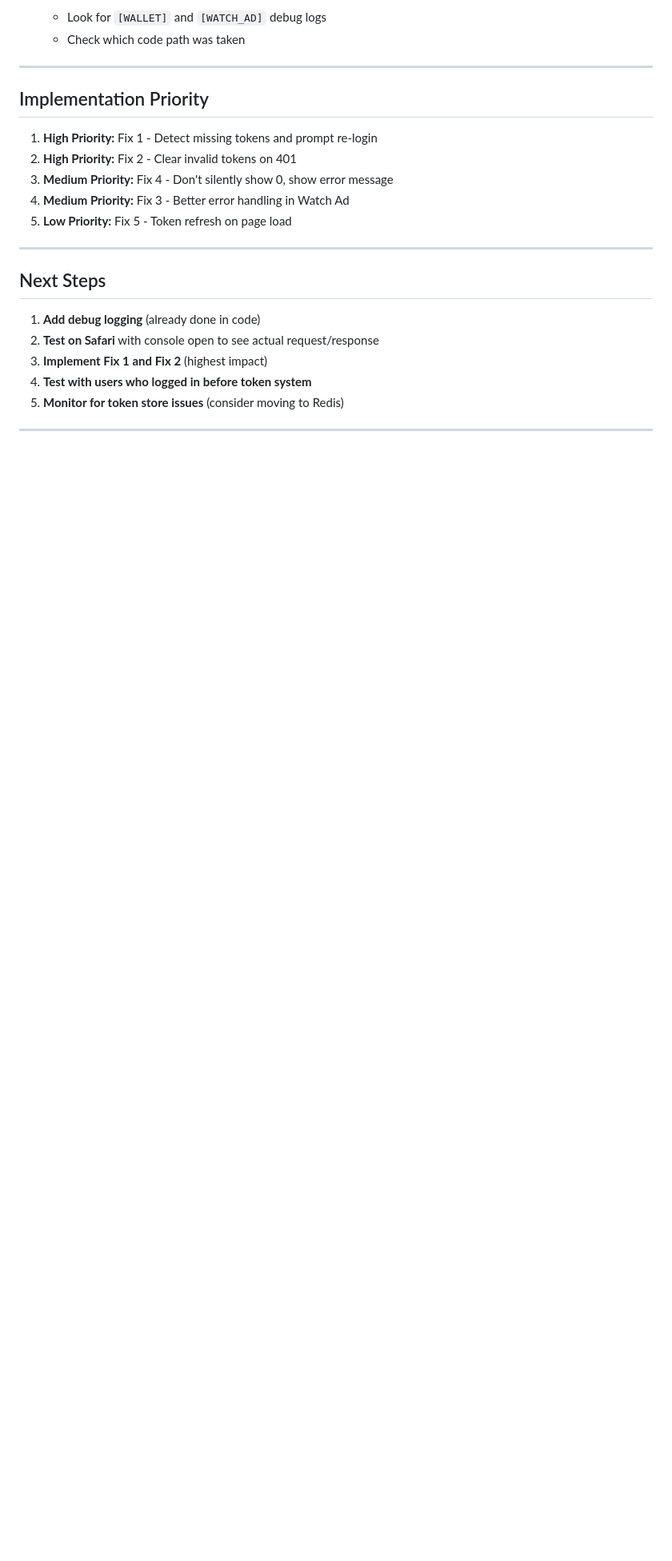
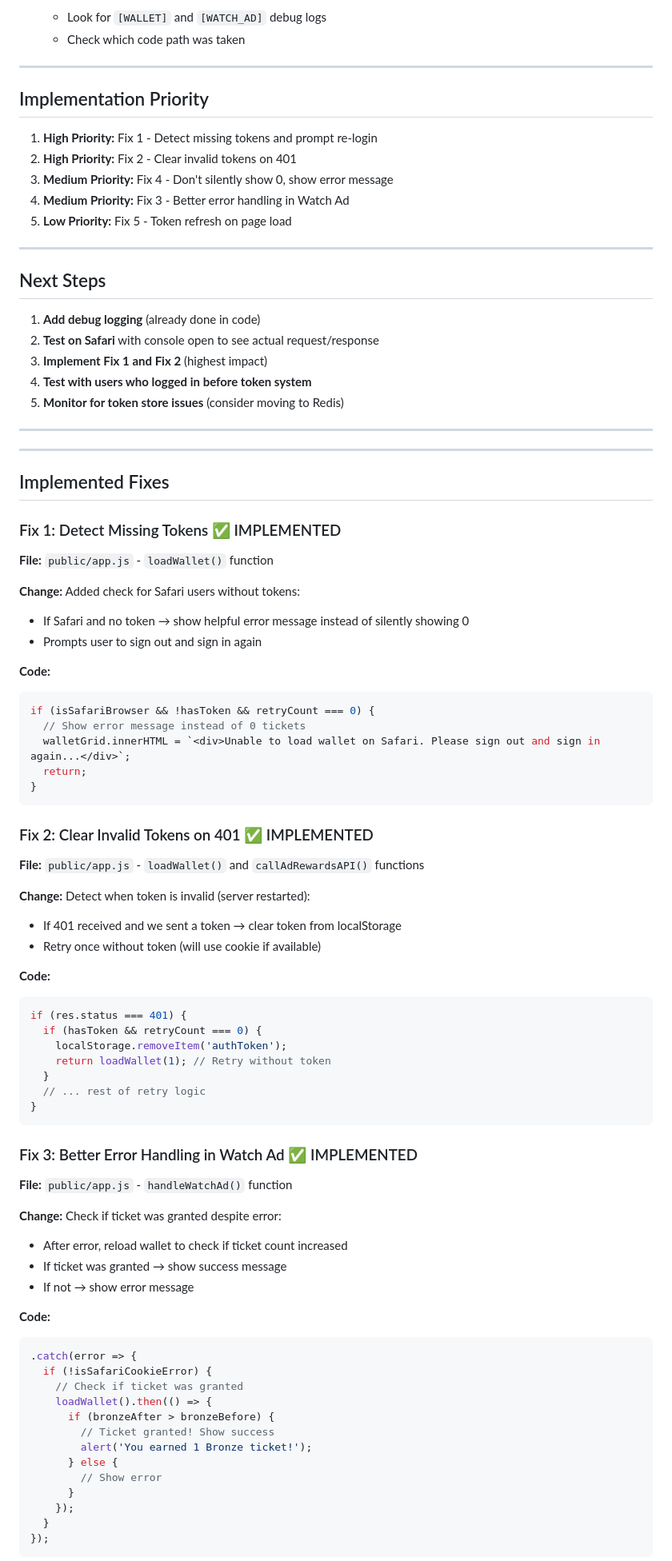
Before and after one commit to CharlieBeswick/CS, a Markdown page: docs/safari-ticket-wallet-investigation.md, the part around one of its changes. Shown at 80% size. Drawn GitHub-style; blank space fills up the shorter version.

Commit message:
Update investigation report with implemented fixes

````diff
--- a/docs/safari-ticket-wallet-investigation.md
+++ b/docs/safari-ticket-wallet-investigation.md
@@ -482,3 +482,69 @@ When testing on Safari, check console for:
 
 ---
 
+---
+
+## Implemented Fixes
+
+### Fix 1: Detect Missing Tokens ✅ IMPLEMENTED
+
+**File:** `public/app.js` - `loadWallet()` function
+
+**Change:** Added check for Safari users without tokens:
+- If Safari and no token → show helpful error message instead of silently showing 0
+- Prompts user to sign out and sign in again
+
+**Code:**
+```javascript
+if (isSafariBrowser && !hasToken && retryCount === 0) {
+  // Show error message instead of 0 tickets
+  walletGrid.innerHTML = `<div>Unable to load wallet on Safari. Please sign out and sign in again...</div>`;
+  return;
+}
+```
+
+### Fix 2: Clear Invalid Tokens on 401 ✅ IMPLEMENTED
+
+**File:** `public/app.js` - `loadWallet()` and `callAdRewardsAPI()` functions
+
+**Change:** Detect when token is invalid (server restarted):
+- If 401 received and we sent a token → clear token from localStorage
+- Retry once without token (will use cookie if available)
+
+**Code:**
+```javascript
+if (res.status === 401) {
+  if (hasToken && retryCount === 0) {
+    localStorage.removeItem('authToken');
+    return loadWallet(1); // Retry without token
+  }
+  // ... rest of retry logic
+}
+```
+
+### Fix 3: Better Error Handling in Watch Ad ✅ IMPLEMENTED
+
+**File:** `public/app.js` - `handleWatchAd()` function
+
+**Change:** Check if ticket was granted despite error:
+- After error, reload wallet to check if ticket count increased
+- If ticket was granted → show success message
+- If not → show error message
+
+**Code:**
+```javascript
+.catch(error => {
+  if (!isSafariCookieError) {
+    // Check if ticket was granted
+    loadWallet().then(() => {
+      if (bronzeAfter > bronzeBefore) {
+        // Ticket granted! Show success
+        alert('You earned 1 Bronze ticket!');
+      } else {
+        // Show error
+      }
+    });
+  }
+});
+```
+
````
Also changed, not shown: other parts of docs/safari-ticket-wallet-investigation.md (+20 -1 lines).
